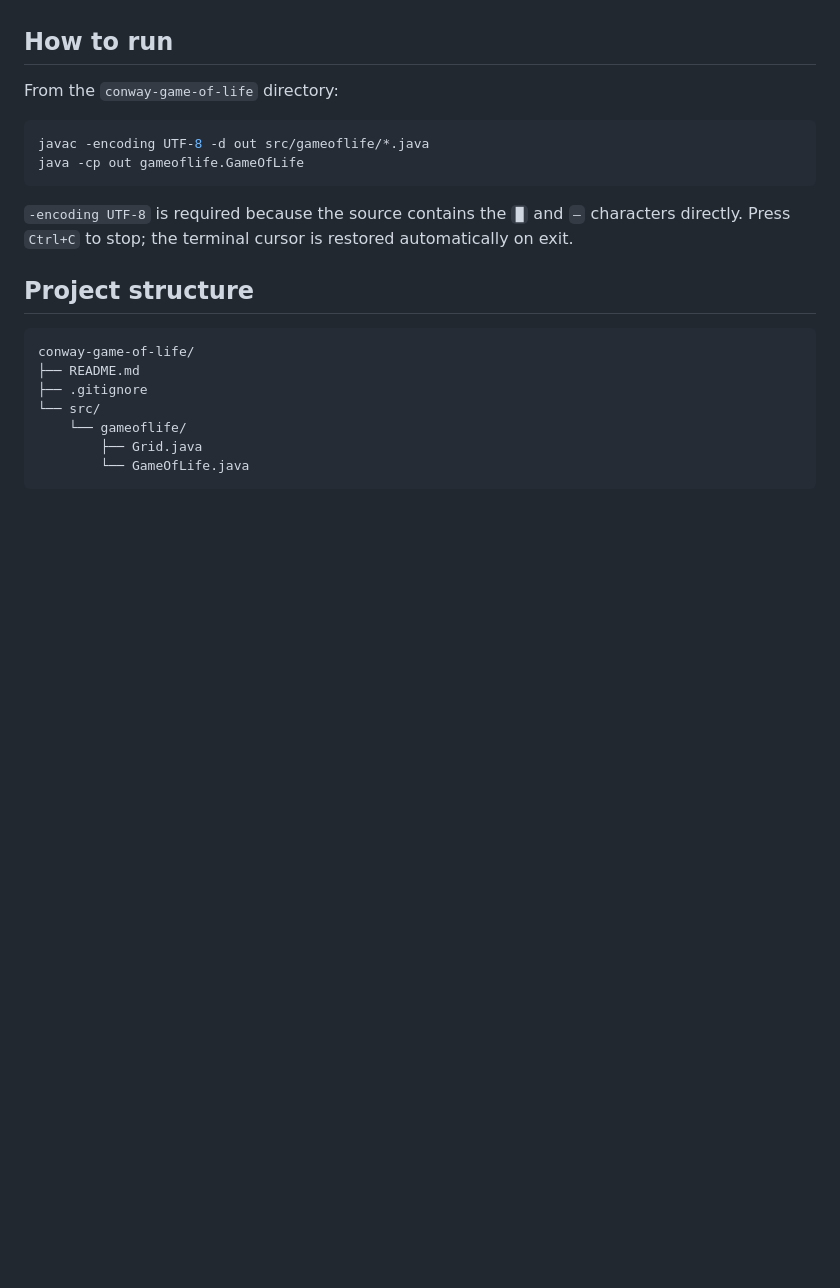
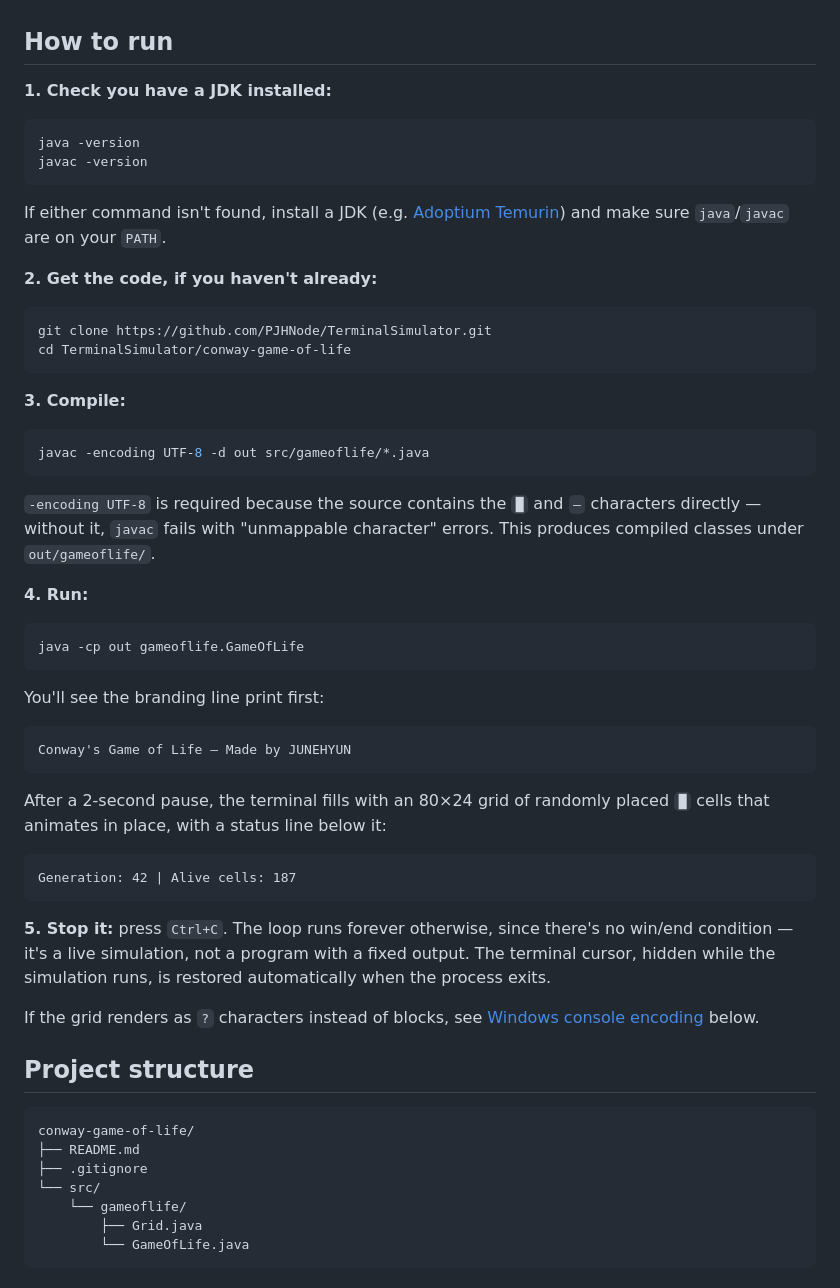
Before and after one commit to PJHNode/TerminalSimulator, a Markdown page: conway-game-of-life/README.md, the part around the change. GitHub-like rendering; blank space fills up the shorter version.

Commit message:
Update README with run instructions

````diff
--- a/conway-game-of-life/README.md
+++ b/conway-game-of-life/README.md
@@ -15,16 +15,60 @@ the animation never flickers.
 
 ## How to run
 
-From the `conway-game-of-life` directory:
+**1. Check you have a JDK installed:**
+
+```bash
+java -version
+javac -version
+```
+
+If either command isn't found, install a JDK (e.g. [Adoptium
+Temurin](https://adoptium.net/)) and make sure `java`/`javac` are on your
+`PATH`.
+
+**2. Get the code, if you haven't already:**
+
+```bash
+git clone https://github.com/PJHNode/TerminalSimulator.git
+cd TerminalSimulator/conway-game-of-life
+```
+
+**3. Compile:**
 
 ```bash
 javac -encoding UTF-8 -d out src/gameoflife/*.java
+```
+
+`-encoding UTF-8` is required because the source contains the `█` and `—`
+characters directly — without it, `javac` fails with "unmappable character"
+errors. This produces compiled classes under `out/gameoflife/`.
+
+**4. Run:**
+
+```bash
 java -cp out gameoflife.GameOfLife
 ```
 
-`-encoding UTF-8` is required because the source contains the `█` and `—`
-characters directly. Press `Ctrl+C` to stop; the terminal cursor is restored
-automatically on exit.
+You'll see the branding line print first:
+
+```
+Conway's Game of Life — Made by JUNEHYUN
+```
+
+After a 2-second pause, the terminal fills with an 80×24 grid of randomly
+placed `█` cells that animates in place, with a status line below it:
+
+```
+Generation: 42 | Alive cells: 187
+```
+
+**5. Stop it:** press `Ctrl+C`. The loop runs forever otherwise, since there's
+no win/end condition — it's a live simulation, not a program with a fixed
+output. The terminal cursor, hidden while the simulation runs, is restored
+automatically when the process exits.
+
+If the grid renders as `?` characters instead of blocks, see [Windows console
+encoding](#windows-console-encoding) below.
 
 ## Project structure
 
````
